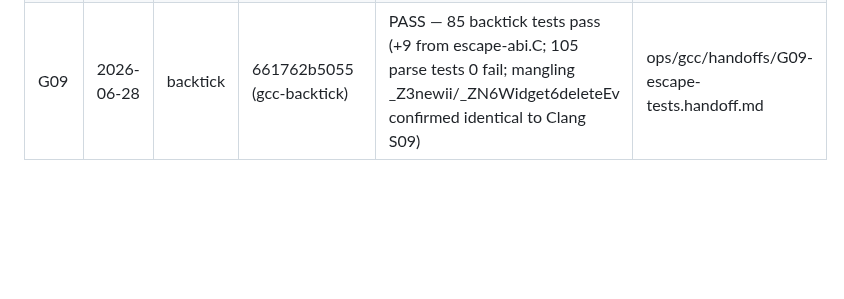
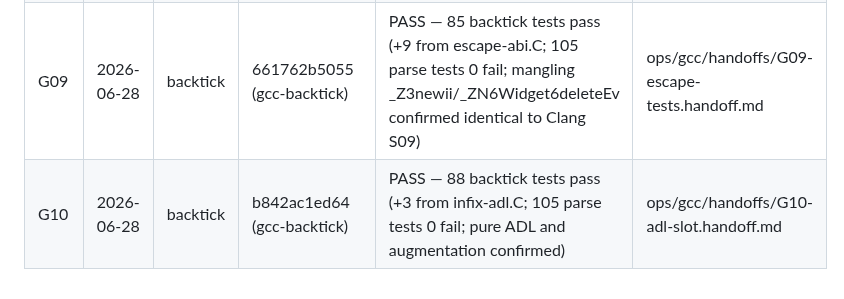
Before and after one commit to steve-downey/backtick, a Markdown page: ops/gcc/PLAN.md, the part around one of its changes. Drawn GitHub-style; blank space fills up the shorter version.

Commit message:
[backtick][gcc] G10: handoff and plan update

```diff
--- a/ops/gcc/PLAN.md
+++ b/ops/gcc/PLAN.md
@@ -51,3 +51,4 @@ the GCC track; desugar-only is sufficient for the paper's second data point.)
 | G07  | 2026-06-28 | backtick | 570dc317d8e (gcc-backtick) | PASS — 73 backtick tests pass (+9 from escape.C/escape-diag.C; 105 parse tests 0 fail) | ops/gcc/handoffs/G07-escape.handoff.md |
 | G08  | 2026-06-28 | backtick | 8d1458de5f4 (gcc-backtick) | PASS — 76 backtick tests pass (+3 from escape-tentative.C; 105 parse tests 0 fail; no code changes needed) | ops/gcc/handoffs/G08-escape-tentative.handoff.md |
 | G09  | 2026-06-28 | backtick | 661762b5055 (gcc-backtick) | PASS — 85 backtick tests pass (+9 from escape-abi.C; 105 parse tests 0 fail; mangling _Z3newii/_ZN6Widget6deleteEv confirmed identical to Clang S09) | ops/gcc/handoffs/G09-escape-tests.handoff.md |
+| G10  | 2026-06-28 | backtick | b842ac1ed64 (gcc-backtick) | PASS — 88 backtick tests pass (+3 from infix-adl.C; 105 parse tests 0 fail; pure ADL and augmentation confirmed) | ops/gcc/handoffs/G10-adl-slot.handoff.md |
```
Also changed, not shown: other parts of ops/gcc/PLAN.md (+1 -1 lines), ops/gcc/DEVIATIONS.md (+1 -1 lines), 1 other file.
